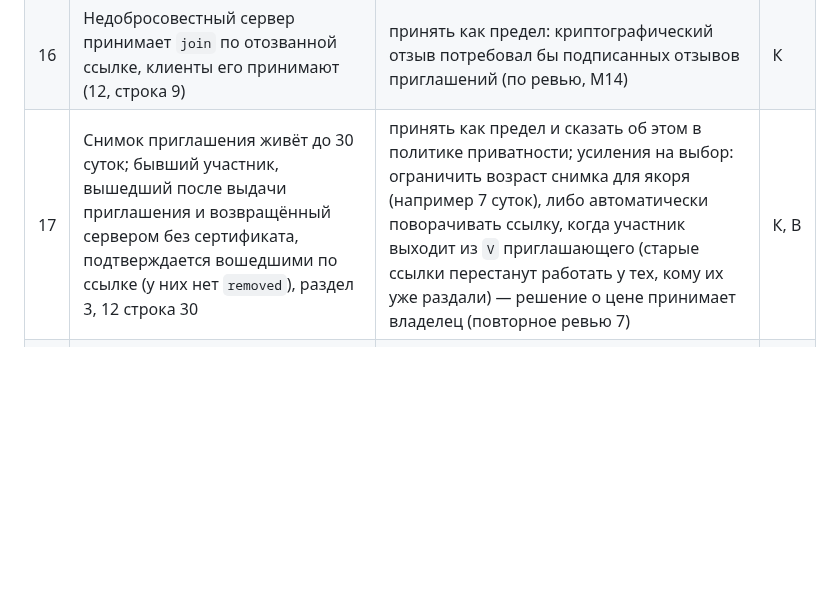
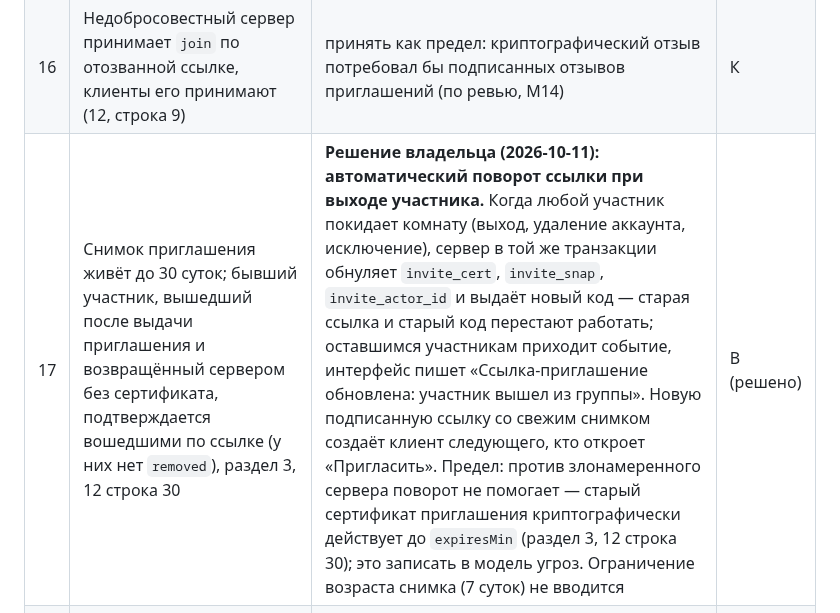
Before and after one commit to PortfolioBTS/masages, a Markdown page: docs/security/signed-membership.md, the part around the change. Drawn GitHub-style; blank space fills up the shorter version.

Commit message:
signed-membership: решение владельца — поворот ссылки при выходе участника
Открытый вопрос 17 (устаревший снимок приглашения) закрыт решением
владельца: при выходе любого участника сервер обнуляет приглашение и
выдаёт новый код, новую подписанную ссылку создаёт клиент при следующем
«Пригласить». Предел против злонамеренного сервера записан.

Co-Authored-By: Claude Opus 5.5 <noreply@anthropic.com>

```diff
--- a/docs/security/signed-membership.md
+++ b/docs/security/signed-membership.md
@@ -769,7 +769,7 @@ mine = view(S, закреплённые ключи)        (6.3); для уча
 | 14 | Время выхода в `removed:<room>` берётся по часам наблюдателя; сертификат с `issuedMin` в ту же минуту, что выход, отвергается (возможен отказ при возвращении в ту же минуту и отстающих часах подписавшего) | принять; восстановление — ручное подтверждение или повторный допуск (по ревью, М3) | К |
 | 15 | Срок `joinIntent` 30 суток (заявка может ждать одобрения долго) | принять; короче — обрывает долгие заявки, дольше — шире окно, когда сервер может подсунуть якорь не тому сертификату (по ревью, М1) | К |
 | 16 | Недобросовестный сервер принимает `join` по отозванной ссылке, клиенты его принимают (12, строка 9) | принять как предел: криптографический отзыв потребовал бы подписанных отзывов приглашений (по ревью, М14) | К |
-| 17 | Снимок приглашения живёт до 30 суток; бывший участник, вышедший после выдачи приглашения и возвращённый сервером без сертификата, подтверждается вошедшими по ссылке (у них нет `removed`), раздел 3, 12 строка 30 | принять как предел и сказать об этом в политике приватности; усиления на выбор: ограничить возраст снимка для якоря (например 7 суток), либо автоматически поворачивать ссылку, когда участник выходит из `V` приглашающего (старые ссылки перестанут работать у тех, кому их уже раздали) — решение о цене принимает владелец (повторное ревью 7) | К, В |
+| 17 | Снимок приглашения живёт до 30 суток; бывший участник, вышедший после выдачи приглашения и возвращённый сервером без сертификата, подтверждается вошедшими по ссылке (у них нет `removed`), раздел 3, 12 строка 30 | **Решение владельца (2026-10-11): автоматический поворот ссылки при выходе участника.** Когда любой участник покидает комнату (выход, удаление аккаунта, исключение), сервер в той же транзакции обнуляет `invite_cert`, `invite_snap`, `invite_actor_id` и выдаёт новый код — старая ссылка и старый код перестают работать; оставшимся участникам приходит событие, интерфейс пишет «Ссылка-приглашение обновлена: участник вышел из группы». Новую подписанную ссылку со свежим снимком создаёт клиент следующего, кто откроет «Пригласить». Предел: против злонамеренного сервера поворот не помогает — старый сертификат приглашения криптографически действует до `expiresMin` (раздел 3, 12 строка 30); это записать в модель угроз. Ограничение возраста снимка (7 суток) не вводится | В (решено) |
 | 18 | Ответ `POST /join` потерян, и приглашение успели повернуть: `inviteSnap` получить нельзя, якорная проверка невозможна | принять: участники неподтверждены до ручного решения или нового входа; хранить копию снимка у каждого `join` на сервере (до 16 КБ на вошедшего) не стоит (повторное ревью 4, 7) | К, И |
 
 ## Приложение: что менять в коде
```
